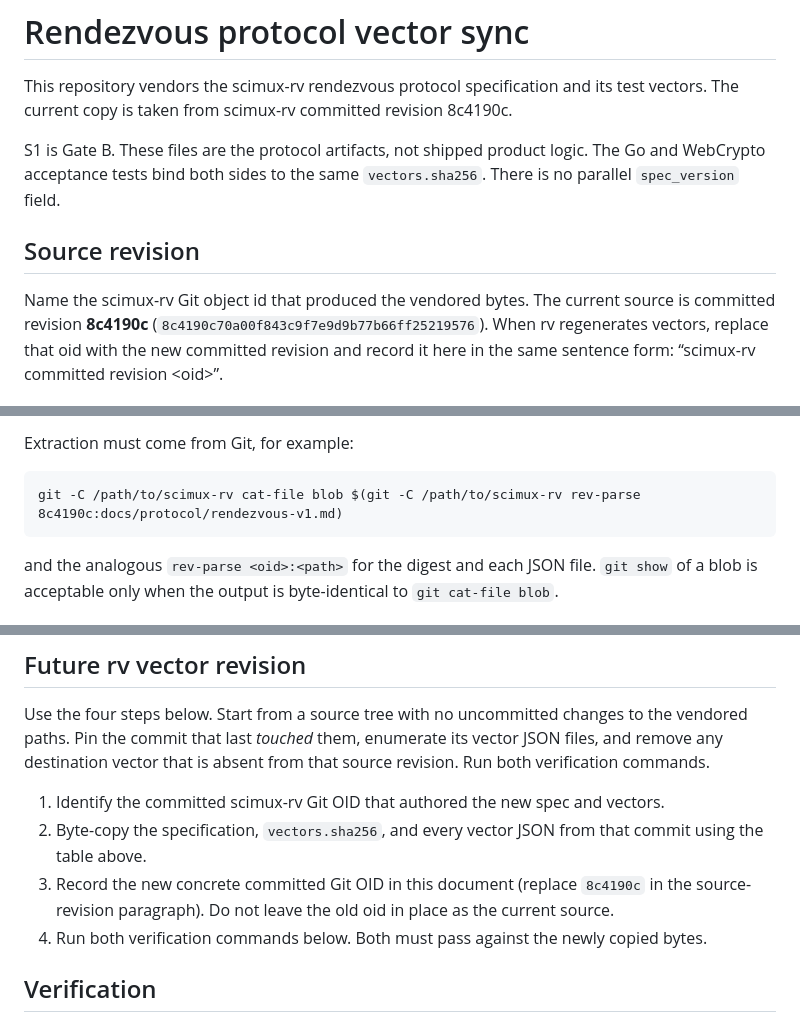
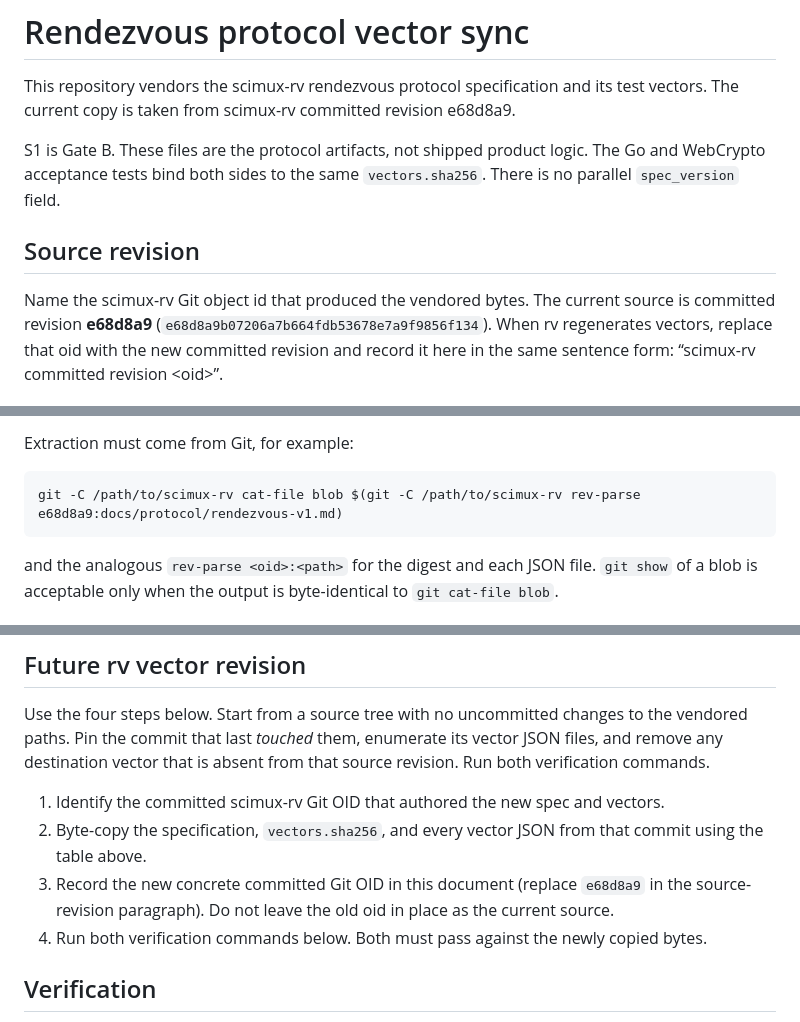
Before and after one commit to scimux/scimux, a Markdown page: docs/rendezvous-protocol-sync.md, 3 parts joined by grey strips. Rendered like a GitHub page.

````diff
--- a/docs/rendezvous-protocol-sync.md
+++ b/docs/rendezvous-protocol-sync.md
@@ -2,7 +2,7 @@
 
 This repository vendors the scimux-rv rendezvous protocol specification
 and its test vectors. The current copy is taken from scimux-rv committed
-revision 8c4190c.
+revision e68d8a9.
 
 S1 is Gate B. These files are the protocol artifacts, not shipped product
 logic. The Go and WebCrypto acceptance tests bind both sides to the same
@@ -11,8 +11,8 @@ logic. The Go and WebCrypto acceptance tests bind both sides to the same
 ## Source revision
 
 Name the scimux-rv Git object id that produced the vendored bytes. The
-current source is committed revision **8c4190c**
-(`8c4190c70a00f843c9f7e9d9b77b66ff25219576`). When rv regenerates
+current source is committed revision **e68d8a9**
+(`e68d8a9b07206a7b664fdb53678e7a9f9856f134`). When rv regenerates
 vectors, replace that oid with the new committed revision and record it
 here in the same sentence form: “scimux-rv committed revision \<oid\>”.
 
@@ -35,7 +35,7 @@ forbidden. A pretty-printer or a key reorder silently breaks
 Extraction must come from Git, for example:
 
 ```
-git -C /path/to/scimux-rv cat-file blob $(git -C /path/to/scimux-rv rev-parse 8c4190c:docs/protocol/rendezvous-v1.md)
+git -C /path/to/scimux-rv cat-file blob $(git -C /path/to/scimux-rv rev-parse e68d8a9:docs/protocol/rendezvous-v1.md)
 ```
 
 and the analogous `rev-parse <oid>:<path>` for the digest and each
@@ -80,7 +80,7 @@ is absent from that source revision. Run both verification commands.
 2. Byte-copy the specification, `vectors.sha256`, and every vector
    JSON from that commit using the table above.
 3. Record the new concrete committed Git OID in this document (replace
-   `8c4190c` in the source-revision paragraph). Do not leave the old
+   `e68d8a9` in the source-revision paragraph). Do not leave the old
    oid in place as the current source.
 4. Run both verification commands below. Both must pass against the
    newly copied bytes.
````
Also changed, not shown: docs/protocol/rendezvous-v1.md (+30 -0 lines).
